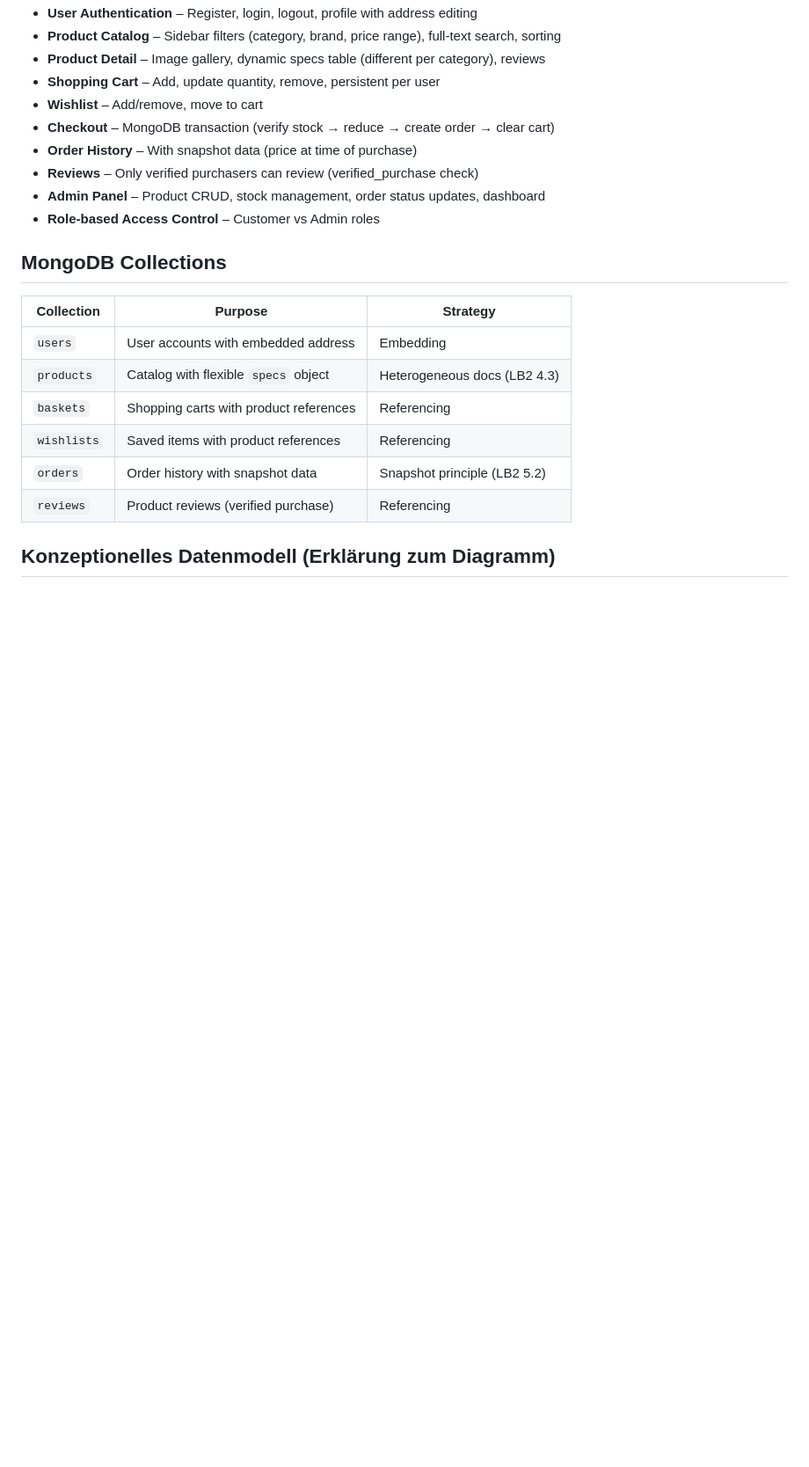
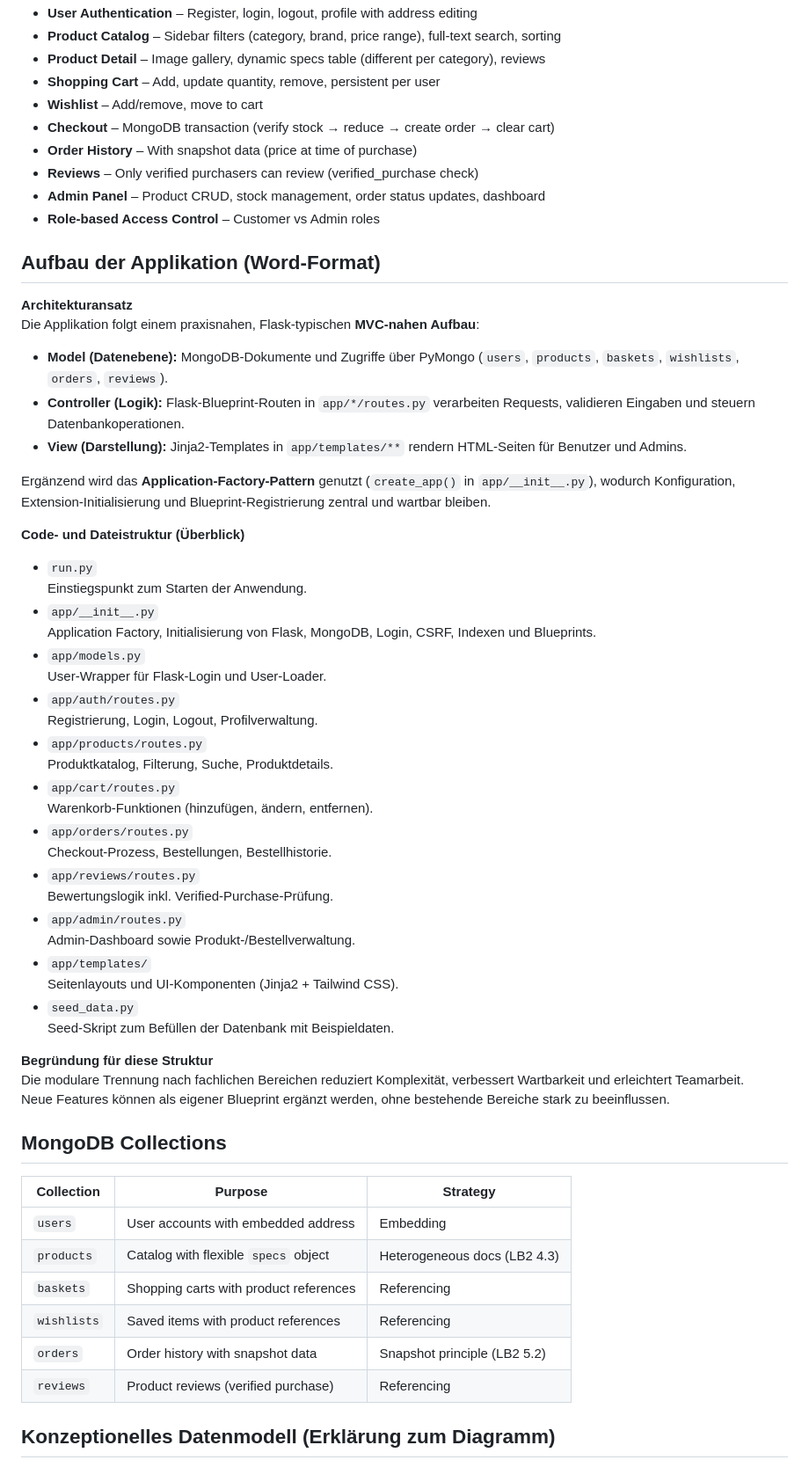
Before and after one commit to Robi2211/ElectroSwap, a Markdown page: README.md, the part around one of its changes. Shown at 88% size. GitHub-like rendering; blank space fills up the shorter version.

Commit message:
docs: add Word-ready technology and architecture sections
Co-authored-by: Robi2211 <196154197+Robi2211@users.noreply.github.com>
Agent-Logs-Url: https://github.com/Robi2211/ElectroSwap/sessions/28980f24-4cf3-4648-b3a1-ba93c2c365be

```diff
--- a/README.md
+++ b/README.md
@@ -27,6 +52,46 @@ A full-stack e-commerce web application built with **Flask**, **MongoDB**, **Tai
 - **Reviews** – Only verified purchasers can review (verified_purchase check)
 - **Admin Panel** – Product CRUD, stock management, order status updates, dashboard
 - **Role-based Access Control** – Customer vs Admin roles
+
+## Aufbau der Applikation (Word-Format)
+
+**Architekturansatz**
+Die Applikation folgt einem praxisnahen, Flask-typischen **MVC-nahen Aufbau**:
+
+- **Model (Datenebene):** MongoDB-Dokumente und Zugriffe über PyMongo (`users`, `products`, `baskets`, `wishlists`, `orders`, `reviews`).
+- **Controller (Logik):** Flask-Blueprint-Routen in `app/*/routes.py` verarbeiten Requests, validieren Eingaben und steuern Datenbankoperationen.
+- **View (Darstellung):** Jinja2-Templates in `app/templates/**` rendern HTML-Seiten für Benutzer und Admins.
+
+Ergänzend wird das **Application-Factory-Pattern** genutzt (`create_app()` in `app/__init__.py`), wodurch Konfiguration, Extension-Initialisierung und Blueprint-Registrierung zentral und wartbar bleiben.
+
+**Code- und Dateistruktur (Überblick)**
+
+- `run.py`
+  Einstiegspunkt zum Starten der Anwendung.
+- `app/__init__.py`
+  Application Factory, Initialisierung von Flask, MongoDB, Login, CSRF, Indexen und Blueprints.
+- `app/models.py`
+  User-Wrapper für Flask-Login und User-Loader.
+- `app/auth/routes.py`
+  Registrierung, Login, Logout, Profilverwaltung.
+- `app/products/routes.py`
+  Produktkatalog, Filterung, Suche, Produktdetails.
+- `app/cart/routes.py`
+  Warenkorb-Funktionen (hinzufügen, ändern, entfernen).
+- `app/orders/routes.py`
+  Checkout-Prozess, Bestellungen, Bestellhistorie.
+- `app/reviews/routes.py`
+  Bewertungslogik inkl. Verified-Purchase-Prüfung.
+- `app/admin/routes.py`
+  Admin-Dashboard sowie Produkt-/Bestellverwaltung.
+- `app/templates/`
+  Seitenlayouts und UI-Komponenten (Jinja2 + Tailwind CSS).
+- `seed_data.py`
+  Seed-Skript zum Befüllen der Datenbank mit Beispieldaten.
+
+**Begründung für diese Struktur**
+Die modulare Trennung nach fachlichen Bereichen reduziert Komplexität, verbessert Wartbarkeit und erleichtert Teamarbeit.
+Neue Features können als eigener Blueprint ergänzt werden, ohne bestehende Bereiche stark zu beeinflussen.
 
 ## MongoDB Collections
 
```
Also changed, not shown: other parts of README.md (+25 -0 lines).
